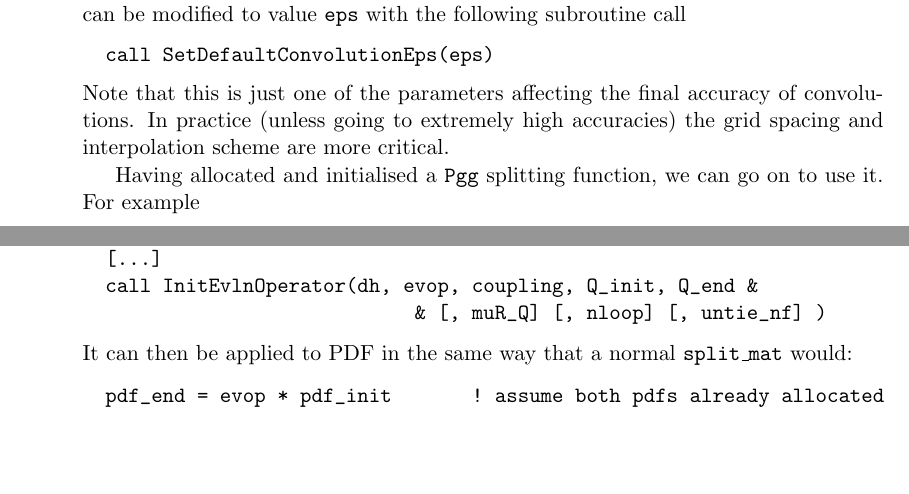
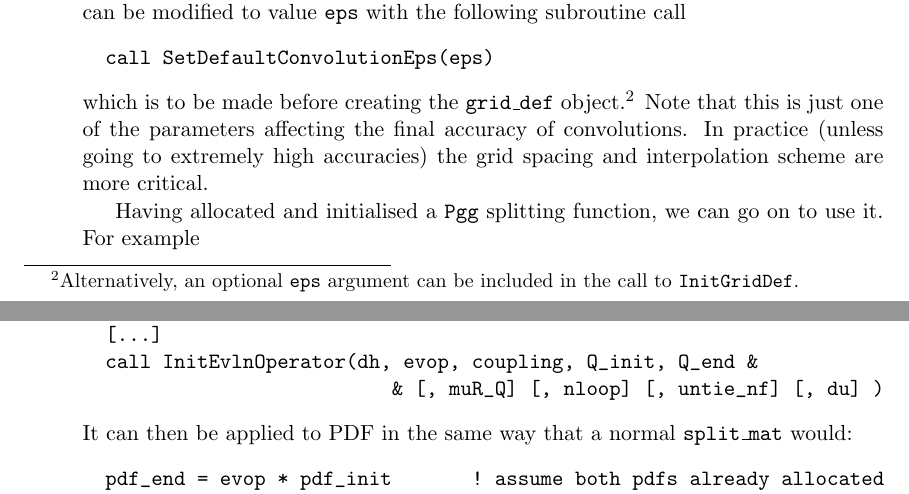
Before and after one commit to hoppet-code/hoppet, a LaTeX document (doc/HOPPET-v1-doc.tex): two parts of pages 8 and 25 of 31, joined at a grey line, cut so that both start at the same text, the shorter picture padded with empty space. Compiled offline with pdfLaTeX.

```diff
--- a/doc/HOPPET-v1-doc.tex
+++ b/doc/HOPPET-v1-doc.tex
@@ -432,10 +432,12 @@
 \begin{verbatim}
   call SetDefaultConvolutionEps(eps)
 \end{verbatim}
-Note that this is just one of the parameters affecting the final
-accuracy of convolutions. In practice (unless going to extremely high
-accuracies) the grid spacing and interpolation scheme are more
-critical.
+which is to be made before creating the \ttt{grid\_def}
+object.\footnote{Alternatively, an optional \ttt{eps} argument can be
+  included in the call to \ttt{InitGridDef}.}  Note that this is just
+one of the parameters affecting the final accuracy of convolutions. In
+practice (unless going to extremely high accuracies) the grid spacing
+and interpolation scheme are more critical.
 
 Having allocated and initialised a \texttt{Pgg} splitting function, we
 can go on to use it. For example
@@ -1484,7 +1486,7 @@
   real(dp), pointer   :: pdf_init(:,:), pdf_end(:,:)
   [...]
   call InitEvlnOperator(dh, evop, coupling, Q_init, Q_end &
-                             & [, muR_Q] [, nloop] [, untie_nf] )
+                           & [, muR_Q] [, nloop] [, untie_nf] [, du] )
 \end{verbatim}
 It can then be applied to PDF in the same way that a normal
 \ttt{split\_mat} would:
```
Also changed, not shown: doc/HOPPET-v1-doc.tex (12 more changed lines), 2 other files.
